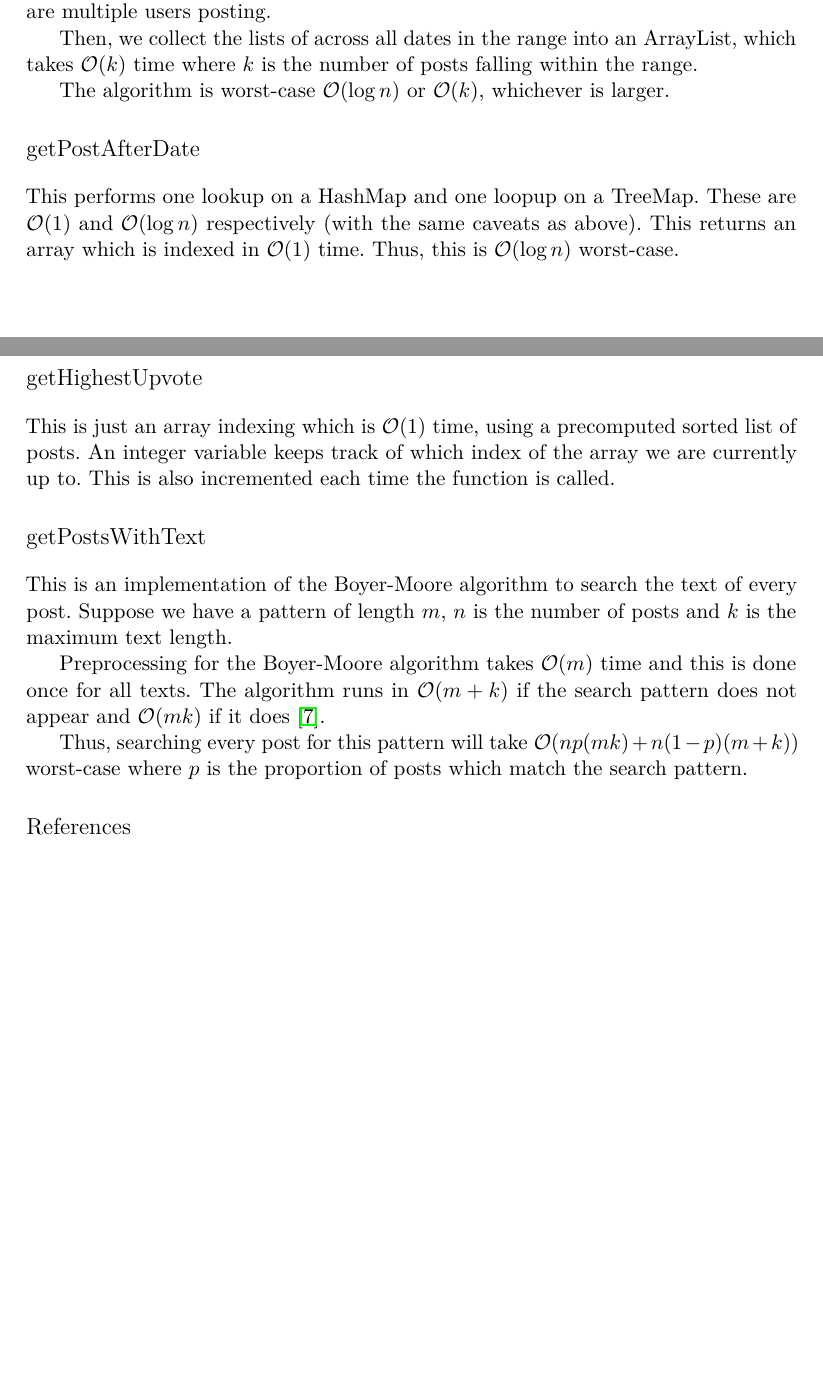
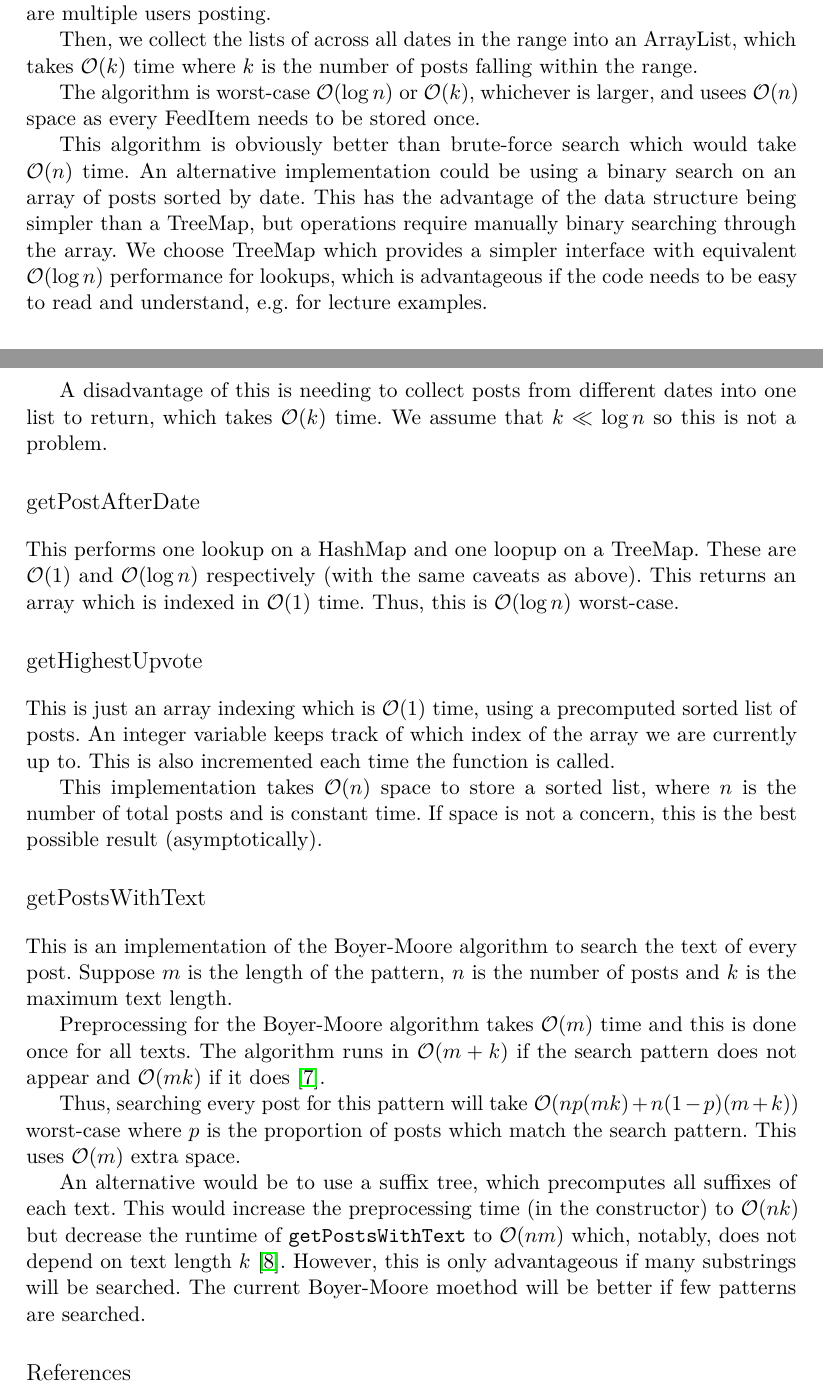
Before and after one commit to katrinafyi/comp3506_ass4, a LaTeX document (README.tex): two parts of pages 1 and 2 of 2 before the commit and two parts of pages 1 and 2 of 3 after it, joined at a grey line, cut so that both start at the same text, the shorter picture padded with empty space. The pictures show the PDF file README.pdf that the author committed with the source.

Commit message:
working on alternatives

```diff
--- a/README.tex
+++ b/README.tex
@@ -57,7 +57,21 @@ less than $n$ items if there are multiple users posting.
 Then, we collect the lists of across all dates in the range into an ArrayList, which takes
 $\mathcal O(k)$ time where $k$ is the number of posts falling within the range.
 
-The algorithm is worst-case $\mathcal O(\log n)$ or $\mathcal O(k)$, whichever is larger.
+The algorithm is worst-case $\mathcal O(\log n)$ or $\mathcal O(k)$, whichever is larger,
+and usees $\mathcal O(n)$ space as every FeedItem needs to be stored once.
+
+This algorithm is obviously better than brute-force search which
+would take $\mathcal O(n)$ time. An alternative implementation could be using a
+binary search on an array of posts sorted by date. This has the advantage of
+the data structure being simpler than a TreeMap, but operations require manually
+binary searching through the array. We choose TreeMap which provides
+a simpler interface with equivalent $\mathcal O(\log n)$ performance for lookups,
+which is advantageous if the code needs to be easy to read and understand,
+e.g. for lecture examples.
+
+A disadvantage of this is needing to collect posts from different dates into one
+list to return, which takes $\mathcal O(k)$ time. We assume that $k \ll \log n$
+so this is not a problem.
 
 
 \section*{getPostAfterDate}
@@ -73,9 +87,14 @@ using a precomputed sorted list of posts. An integer variable keeps track of
 which index of the array we are currently up to. This is also incremented each time
 the function is called.
 
+This implementation takes $\mathcal O(n)$ space to store a sorted list,
+where $n$ is the number of total
+posts and is constant time. If space is not a concern, this is the best possible
+result (asymptotically).
+
 \section*{getPostsWithText}
 This is an implementation of the Boyer-Moore algorithm to search
-the text of every post. Suppose we have a pattern of length $m$,
+the text of every post. Suppose $m$ is the length of the  pattern,
  $n$ is the number of posts and $k$ is the maximum text length.
 
 Preprocessing for the Boyer-Moore algorithm takes $\mathcal O(m)$ time
@@ -85,7 +104,14 @@ search pattern does not appear and $\mathcal O(mk)$ if it does \cite{sustik}.
 
 Thus, searching every post for this pattern will take $\mathcal O(np(mk) + n(1-p)(m+k))$
 worst-case where $p$ is the proportion of posts which match the search pattern.
+This uses $\mathcal O(m)$ extra space.
 
+An alternative would be to use a suffix tree, which precomputes all suffixes of
+each text. This would increase the preprocessing time (in the constructor)
+to $\mathcal O(nk)$ but decrease the runtime of \verb|getPostsWithText|
+to $\mathcal O(nm)$ which, notably, does not depend on text length $k$ \cite{suffix}.
+However, this is only advantageous if many substrings will be searched. The current
+Boyer-Moore moethod will be better if few patterns are searched.
 
 
 \bibliography{bibliography}
```
Also changed, not shown: bibliography.bib (+4 -0 lines), tst/feed-sample2.csv (added, +33 -0 lines), README.pdf.
